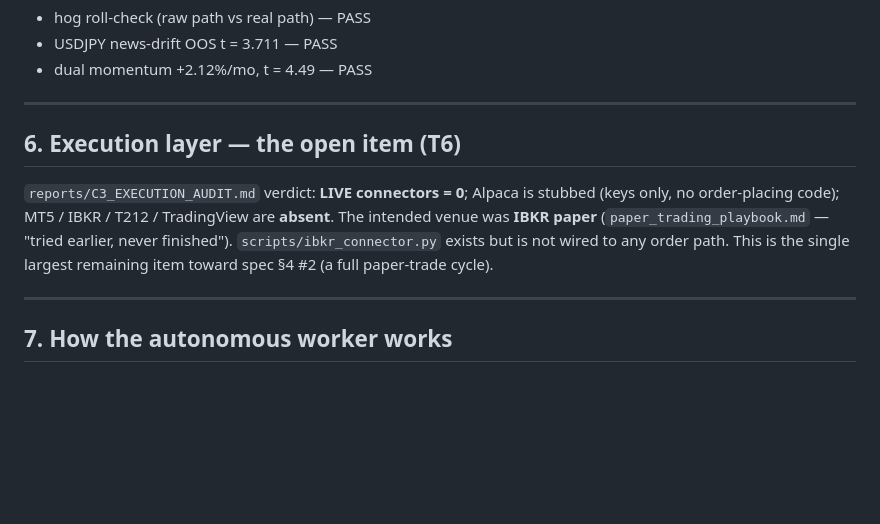
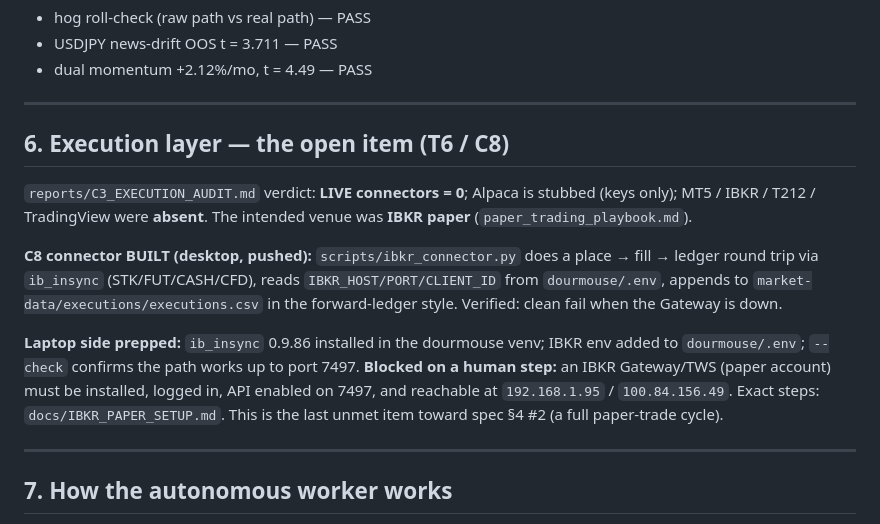
Before and after one commit to valerygordon200-byte/atlas-strategy-lab, a Markdown page: docs/PROJECT_STATUS.md, the part around the change. Drawn GitHub-style; blank space fills up the shorter version.

Commit message:
docs: IBKR paper setup doc + status update (C8 built, laptop prepped, blocked on human Gateway login)

```diff
--- a/docs/PROJECT_STATUS.md
+++ b/docs/PROJECT_STATUS.md
@@ -123,13 +123,23 @@ loudly on drift (`exit 1`):
 
 ---
 
-## 6. Execution layer — the open item (T6)
+## 6. Execution layer — the open item (T6 / C8)
 `reports/C3_EXECUTION_AUDIT.md` verdict: **LIVE connectors = 0**; Alpaca is
-stubbed (keys only, no order-placing code); MT5 / IBKR / T212 / TradingView are
-**absent**. The intended venue was **IBKR paper** (`paper_trading_playbook.md`
-— "tried earlier, never finished"). `scripts/ibkr_connector.py` exists but is
-not wired to any order path. This is the single largest remaining item toward
-spec §4 #2 (a full paper-trade cycle).
+stubbed (keys only); MT5 / IBKR / T212 / TradingView were **absent**. The
+intended venue was **IBKR paper** (`paper_trading_playbook.md`).
+
+**C8 connector BUILT (desktop, pushed):** `scripts/ibkr_connector.py` does a
+place → fill → ledger round trip via `ib_insync` (STK/FUT/CASH/CFD), reads
+`IBKR_HOST/PORT/CLIENT_ID` from `dourmouse/.env`, appends to
+`market-data/executions/executions.csv` in the forward-ledger style. Verified:
+clean fail when the Gateway is down.
+
+**Laptop side prepped:** `ib_insync` 0.9.86 installed in the dourmouse venv;
+IBKR env added to `dourmouse/.env`; `--check` confirms the path works up to
+port 7497. **Blocked on a human step:** an IBKR Gateway/TWS (paper account)
+must be installed, logged in, API enabled on 7497, and reachable at
+`192.168.1.95` / `100.84.156.49`. Exact steps: `docs/IBKR_PAPER_SETUP.md`.
+This is the last unmet item toward spec §4 #2 (a full paper-trade cycle).
 
 ---
 
```
Also changed, not shown: docs/IBKR_PAPER_SETUP.md (added, +61 -0 lines).
